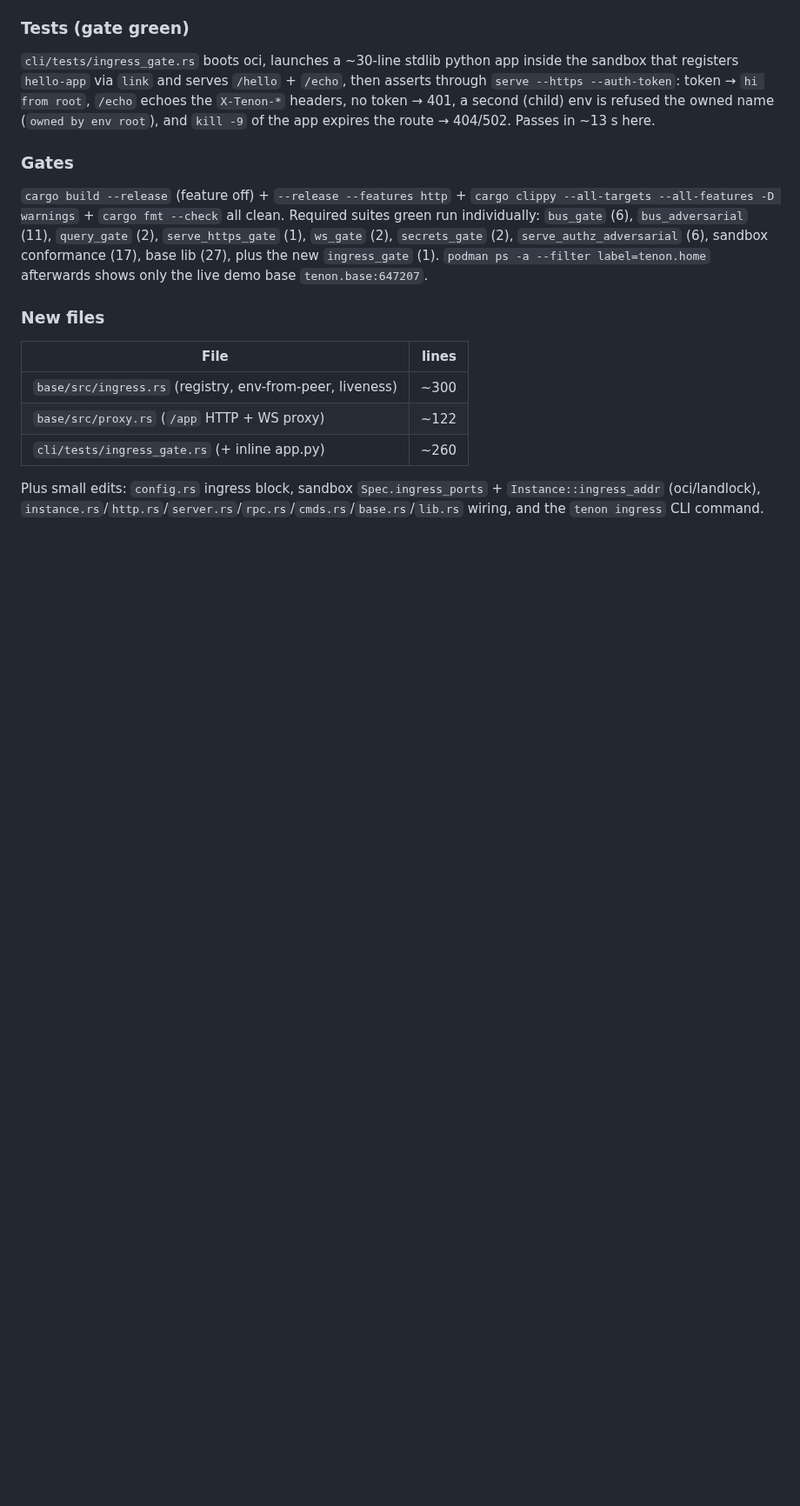
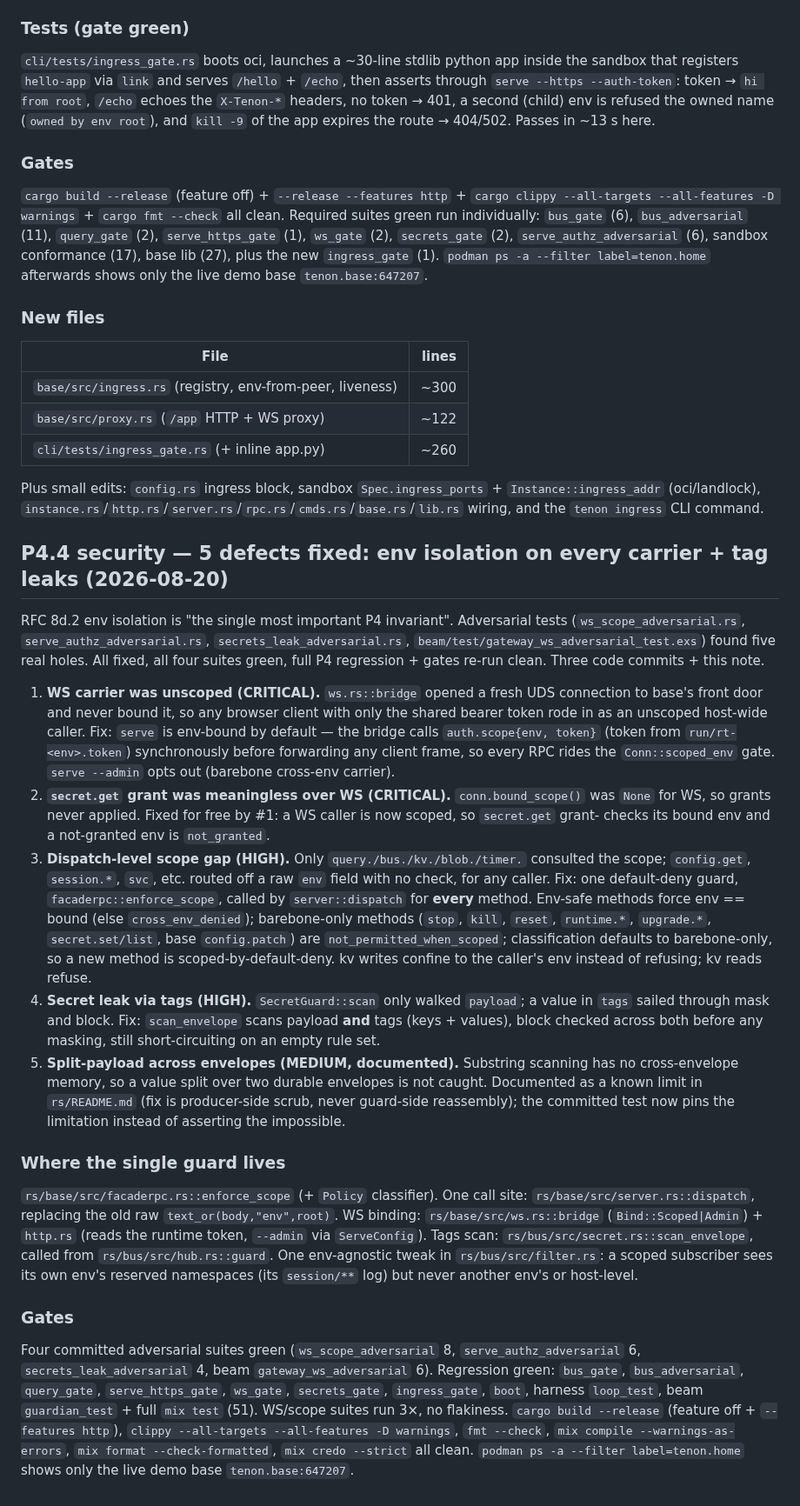
Before and after one commit to harry-ma-qiang/tenon, a Markdown page: NOTES.md, the part around the change. Shown at 87% size. GitHub-like rendering; blank space fills up the shorter version.

Commit message:
notes: P4.4 security fixes

```diff
--- a/NOTES.md
+++ b/NOTES.md
@@ -2090,3 +2090,54 @@ base `tenon.base:647207`.
 Plus small edits: `config.rs` ingress block, sandbox `Spec.ingress_ports` + `Instance::ingress_addr`
 (oci/landlock), `instance.rs`/`http.rs`/`server.rs`/`rpc.rs`/`cmds.rs`/`base.rs`/`lib.rs` wiring, and
 the `tenon ingress` CLI command.
+
+## P4.4 security — 5 defects fixed: env isolation on every carrier + tag leaks (2026-08-20)
+
+RFC 8d.2 env isolation is "the single most important P4 invariant". Adversarial tests
+(`ws_scope_adversarial.rs`, `serve_authz_adversarial.rs`, `secrets_leak_adversarial.rs`,
+`beam/test/gateway_ws_adversarial_test.exs`) found five real holes. All fixed, all four suites green,
+full P4 regression + gates re-run clean. Three code commits + this note.
+
+1. **WS carrier was unscoped (CRITICAL).** `ws.rs::bridge` opened a fresh UDS connection to base's
+   front door and never bound it, so any browser client with only the shared bearer token rode in as
+   an unscoped host-wide caller. Fix: `serve` is env-bound by default — the bridge calls
+   `auth.scope{env, token}` (token from `run/rt-<env>.token`) synchronously before forwarding any
+   client frame, so every RPC rides the `Conn::scoped_env` gate. `serve --admin` opts out (barebone
+   cross-env carrier).
+2. **`secret.get` grant was meaningless over WS (CRITICAL).** `conn.bound_scope()` was `None` for WS,
+   so grants never applied. Fixed for free by #1: a WS caller is now scoped, so `secret.get` grant-
+   checks its bound env and a not-granted env is `not_granted`.
+3. **Dispatch-level scope gap (HIGH).** Only `query./bus./kv./blob./timer.` consulted the scope;
+   `config.get`, `session.*`, `svc`, etc. routed off a raw `env` field with no check, for any caller.
+   Fix: one default-deny guard, `facaderpc::enforce_scope`, called by `server::dispatch` for **every**
+   method. Env-safe methods force env == bound (else `cross_env_denied`); barebone-only methods
+   (`stop`, `kill`, `reset`, `runtime.*`, `upgrade.*`, `secret.set/list`, base `config.patch`) are
+   `not_permitted_when_scoped`; classification defaults to barebone-only, so a new method is
+   scoped-by-default-deny. kv writes confine to the caller's env instead of refusing; kv reads refuse.
+4. **Secret leak via tags (HIGH).** `SecretGuard::scan` only walked `payload`; a value in `tags` sailed
+   through mask and block. Fix: `scan_envelope` scans payload **and** tags (keys + values), block
+   checked across both before any masking, still short-circuiting on an empty rule set.
+5. **Split-payload across envelopes (MEDIUM, documented).** Substring scanning has no cross-envelope
+   memory, so a value split over two durable envelopes is not caught. Documented as a known limit in
+   `rs/README.md` (fix is producer-side scrub, never guard-side reassembly); the committed test now
+   pins the limitation instead of asserting the impossible.
+
+### Where the single guard lives
+
+`rs/base/src/facaderpc.rs::enforce_scope` (+ `Policy` classifier). One call site:
+`rs/base/src/server.rs::dispatch`, replacing the old raw `text_or(body,"env",root)`. WS binding:
+`rs/base/src/ws.rs::bridge` (`Bind::Scoped|Admin`) + `http.rs` (reads the runtime token, `--admin`
+via `ServeConfig`). Tags scan: `rs/bus/src/secret.rs::scan_envelope`, called from
+`rs/bus/src/hub.rs::guard`. One env-agnostic tweak in `rs/bus/src/filter.rs`: a scoped subscriber
+sees its own env's reserved namespaces (its `session/**` log) but never another env's or host-level.
+
+### Gates
+
+Four committed adversarial suites green (`ws_scope_adversarial` 8, `serve_authz_adversarial` 6,
+`secrets_leak_adversarial` 4, beam `gateway_ws_adversarial` 6). Regression green: `bus_gate`,
+`bus_adversarial`, `query_gate`, `serve_https_gate`, `ws_gate`, `secrets_gate`, `ingress_gate`,
+`boot`, harness `loop_test`, beam `guardian_test` + full `mix test` (51). WS/scope suites run 3×, no
+flakiness. `cargo build --release` (feature off + `--features http`), `clippy --all-targets
+--all-features -D warnings`, `fmt --check`, `mix compile --warnings-as-errors`, `mix format
+--check-formatted`, `mix credo --strict` all clean. `podman ps -a --filter label=tenon.home` shows
+only the live demo base `tenon.base:647207`.
```
